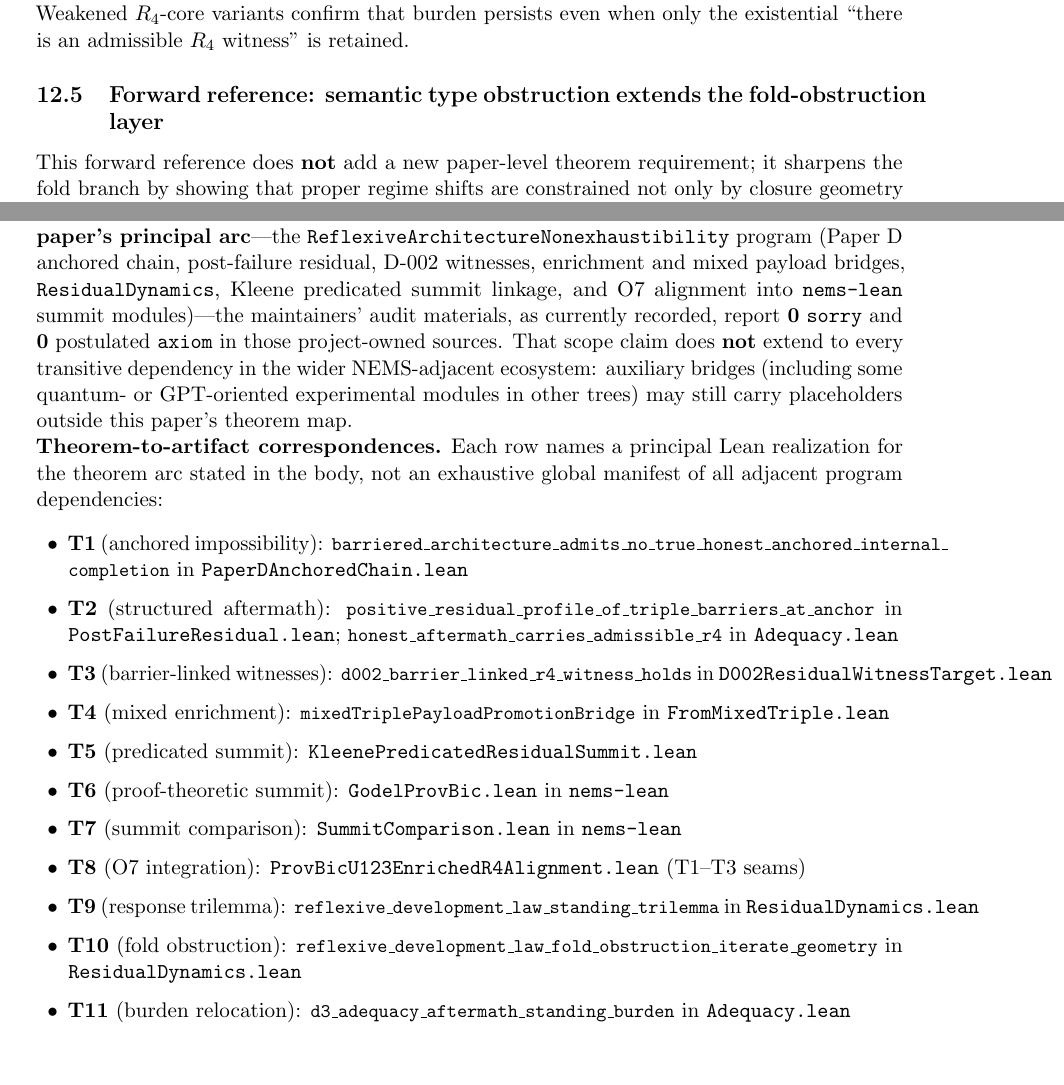
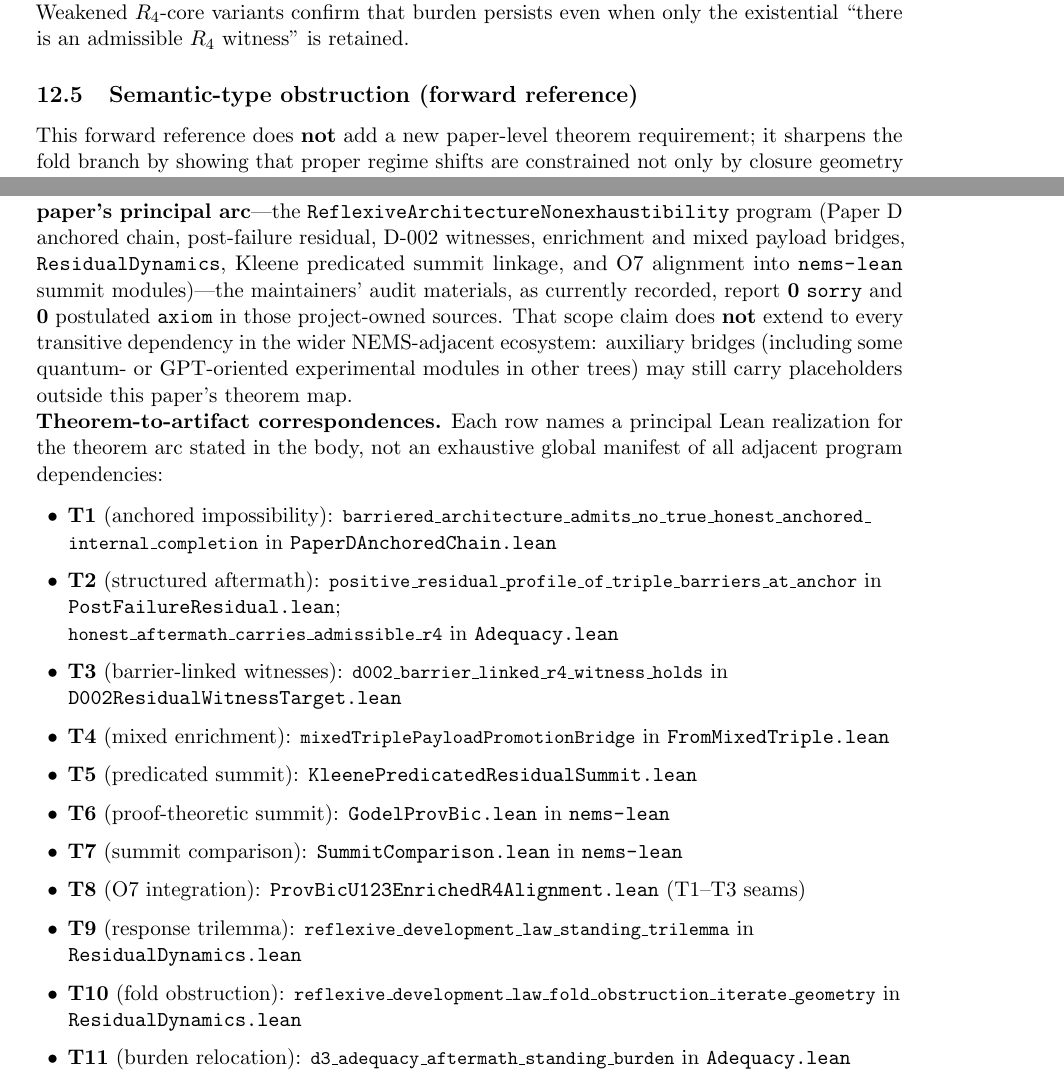
Before and after one commit to novaspivack/reflexive-architecture-non-exhaustibility-lean, a LaTeX paper (paper/The_General_Science_of_Reflexive_Systems.tex): two parts of pages 19 and 25 of 26, joined at a grey line, cut so that both start at the same text. Compiled offline with pdfLaTeX.

Commit message:
§2.8: xurl; shorten subsection title; \path/linebreaks; correct Lean name exists_ReflexiveArchitecture_*; theorem index ragged items.
Made-with: Cursor

```diff
--- a/paper/The_General_Science_of_Reflexive_Systems.tex
+++ b/paper/The_General_Science_of_Reflexive_Systems.tex
@@ -9,6 +9,10 @@
 \usepackage{amsmath,amssymb,amsthm}
 \usepackage{mathtools}
 \usepackage[hidelinks]{hyperref}
+\usepackage{xurl}
+\makeatletter
+\g@addto@macro\UrlBreaks{\do\-\do\.\do\_\do\/}
+\makeatother
 \usepackage{cleveref}
 \usepackage{booktabs}
 \usepackage{enumitem}
@@ -642,10 +648,14 @@ Under the triple barriers, the aftermath theorem (\S4) forces admissible \(R_4\)
 Under \(U_{123}\) barrier data on an opaque totalization attempt, the forced admissible \(R_4\) aftermath constitutes standing residual burden. This burden transports across architecture casts and regime-snapshot alignment.
 \end{theorem}
 
-\noindent The formal realizations are \leanref{d3\_adequacy\_aftermath\_standing\_burden} and its entry-point family. Weakened \(R_4\)-core variants confirm that burden persists even when only the existential ``there is an admissible \(R_4\) witness'' is retained.
+\noindent\begingroup\sloppy
+The formal realizations are \leanref{d3\_adequacy\_aftermath\_standing\_burden} and its entry-point family.\linebreak
+Weakened \(R_4\)-core variants confirm that burden persists even when only the existential ``there is an admissible \(R_4\) witness'' is retained.
+\par\endgroup
 
-\subsection{Forward reference: semantic type obstruction extends the fold-obstruction layer}
+\subsection{Semantic-type obstruction (forward reference)}
 
+\begin{sloppypar}
 This forward reference does \textbf{not} add a new paper-level theorem requirement; it sharpens the fold branch by showing that proper regime shifts are constrained not only by closure geometry but by \textbf{semantic-type reachability}.
 The fold-obstruction theorem above operates at the level of states and closure trajectories. The RFO library (which this program imports via the barrier spine) has been extended with a machine-checked result that lifts the same mechanism to a preorder on \emph{semantic types}: architectural modes of being that a system instantiates along its own primitive dynamics.
 
@@ -801,21 +812,21 @@ The theorems as stated are proved in a specific formal realization, but the phil
 
 \section{Formal artifact note}
 
-The formal realization cited here is machine-checked in \Lean{} with \Mathlib{}. For the \textbf{paper's principal arc}---the \texttt{ReflexiveArchitectureNonexhaustibility} program (Paper D anchored chain, post-failure residual, D-002 witnesses, enrichment and mixed payload bridges, \texttt{ResidualDynamics}, Kleene predicated summit linkage, and O7 alignment into \texttt{nems-lean} summit modules)---the maintainers' audit materials, as currently recorded, report \textbf{0} \texttt{sorry} and \textbf{0} postulated \texttt{axiom} in those project-owned sources. That scope claim does \textbf{not} extend to every transitive dependency in the wider NEMS-adjacent ecosystem: auxiliary bridges (including some quantum- or GPT-oriented experimental modules in other trees) may still carry placeholders outside this paper's theorem map.
+The formal realization cited here is machine-checked in \Lean{} with \Mathlib{}. For the \textbf{paper's principal arc}---the \path{ReflexiveArchitectureNonexhaustibility} program (Paper D anchored chain, post-failure residual, D-002 witnesses, enrichment and mixed payload bridges, \path{ResidualDynamics}, Kleene predicated summit linkage, and O7 alignment into \path{nems-lean} summit modules)---the maintainers' audit materials, as currently recorded, report \textbf{0} \texttt{sorry} and \textbf{0} postulated \texttt{axiom} in those project-owned sources. That scope claim does \textbf{not} extend to every transitive dependency in the wider NEMS-adjacent ecosystem: auxiliary bridges (including some quantum- or GPT-oriented experimental modules in other trees) may still carry placeholders outside this paper's theorem map.
 
 \noindent\textbf{Theorem-to-artifact correspondences.} Each row names a principal Lean realization for the theorem arc stated in the body, not an exhaustive global manifest of all adjacent program dependencies:
-\begin{itemize}[leftmargin=1.5em, itemsep=2pt]
-\item \textbf{T1} (anchored impossibility): \leanref{barriered\_architecture\_admits\_no\_true\_honest\_anchored\_internal\_completion} in \texttt{PaperDAnchoredChain.lean}
-\item \textbf{T2} (structured aftermath): \leanref{positive\_residual\_profile\_of\_triple\_barriers\_at\_anchor} in \texttt{PostFailureResidual.lean}; \leanref{honest\_aftermath\_carries\_admissible\_r4} in \texttt{Adequacy.lean}
-\item \textbf{T3} (barrier-linked witnesses): \leanref{d002\_barrier\_linked\_r4\_witness\_holds} in \texttt{D002ResidualWitnessTarget.lean}
-\item \textbf{T4} (mixed enrichment): \leanref{mixedTriplePayloadPromotionBridge} in \texttt{FromMixedTriple.lean}
-\item \textbf{T5} (predicated summit): \texttt{KleenePredicatedResidualSummit.lean}
-\item \textbf{T6} (proof-theoretic summit): \texttt{GodelProvBic.lean} in \texttt{nems-lean}
-\item \textbf{T7} (summit comparison): \texttt{SummitComparison.lean} in \texttt{nems-lean}
-\item \textbf{T8} (O7 integration): \texttt{ProvBicU123EnrichedR4Alignment.lean} (T1--T3 seams)
-\item \textbf{T9} (response trilemma): \leanref{reflexive\_development\_law\_standing\_trilemma} in \texttt{ResidualDynamics.lean}
-\item \textbf{T10} (fold obstruction): \leanref{reflexive\_development\_law\_fold\_obstruction\_iterate\_geometry} in \texttt{ResidualDynamics.lean}
-\item \textbf{T11} (burden relocation): \leanref{d3\_adequacy\_aftermath\_standing\_burden} in \texttt{Adequacy.lean}
+\begin{itemize}[leftmargin=1.5em, itemsep=2pt]\raggedright
+\item \textbf{T1} (anchored impossibility): \leanref{barriered\_architecture\_admits\_no\_true\_honest\_anchored\_internal\_completion} in \path{PaperDAnchoredChain.lean}
+\item \textbf{T2} (structured aftermath): \leanref{positive\_residual\_profile\_of\_triple\_barriers\_at\_anchor} in \path{PostFailureResidual.lean};\linebreak \leanref{honest\_aftermath\_carries\_admissible\_r4} in \path{Adequacy.lean}
+\item \textbf{T3} (barrier-linked witnesses): \leanref{d002\_barrier\_linked\_r4\_witness\_holds} in \path{D002ResidualWitnessTarget.lean}
+\item \textbf{T4} (mixed enrichment): \leanref{mixedTriplePayloadPromotionBridge} in \path{FromMixedTriple.lean}
+\item \textbf{T5} (predicated summit): \path{KleenePredicatedResidualSummit.lean}
+\item \textbf{T6} (proof-theoretic summit): \path{GodelProvBic.lean} in \path{nems-lean}
+\item \textbf{T7} (summit comparison): \path{SummitComparison.lean} in \path{nems-lean}
+\item \textbf{T8} (O7 integration): \path{ProvBicU123EnrichedR4Alignment.lean} (T1--T3 seams)
+\item \textbf{T9} (response trilemma): \leanref{reflexive\_development\_law\_standing\_trilemma} in \path{ResidualDynamics.lean}
+\item \textbf{T10} (fold obstruction): \leanref{reflexive\_development\_law\_fold\_obstruction\_iterate\_geometry} in \path{ResidualDynamics.lean}
+\item \textbf{T11} (burden relocation): \leanref{d3\_adequacy\_aftermath\_standing\_burden} in \path{Adequacy.lean}
 \end{itemize}
 
 \section{Layer distinctions}
```
Also changed, not shown: paper/The_General_Science_of_Reflexive_Systems.tex (19 more changed lines).
